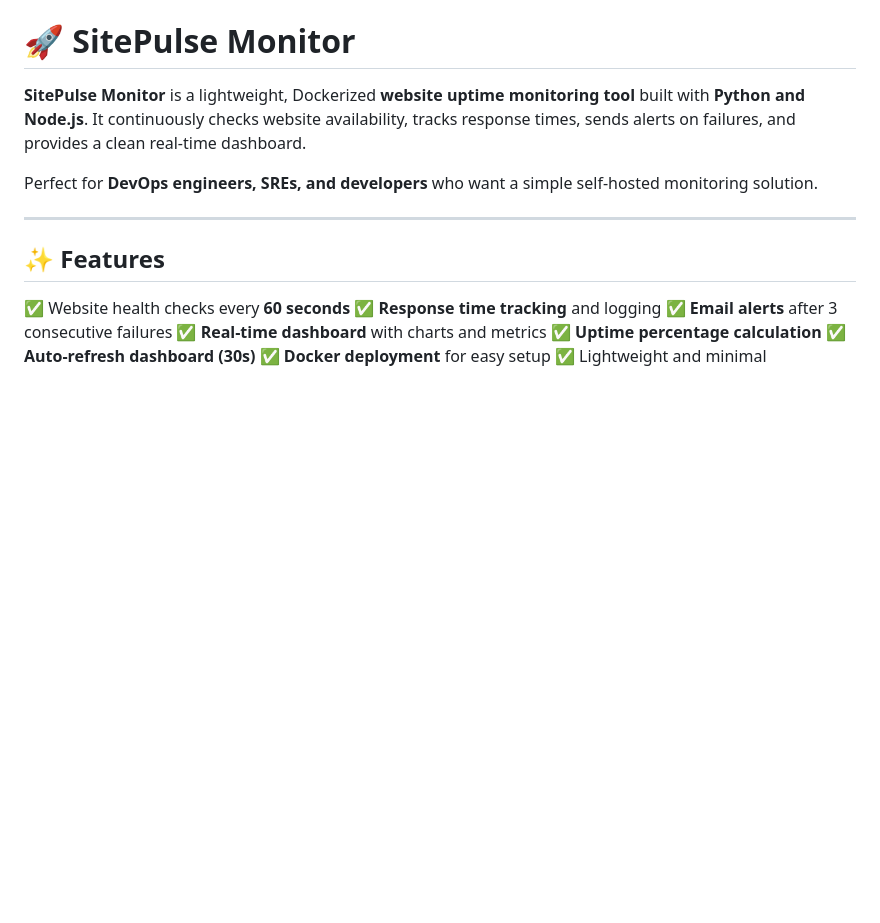
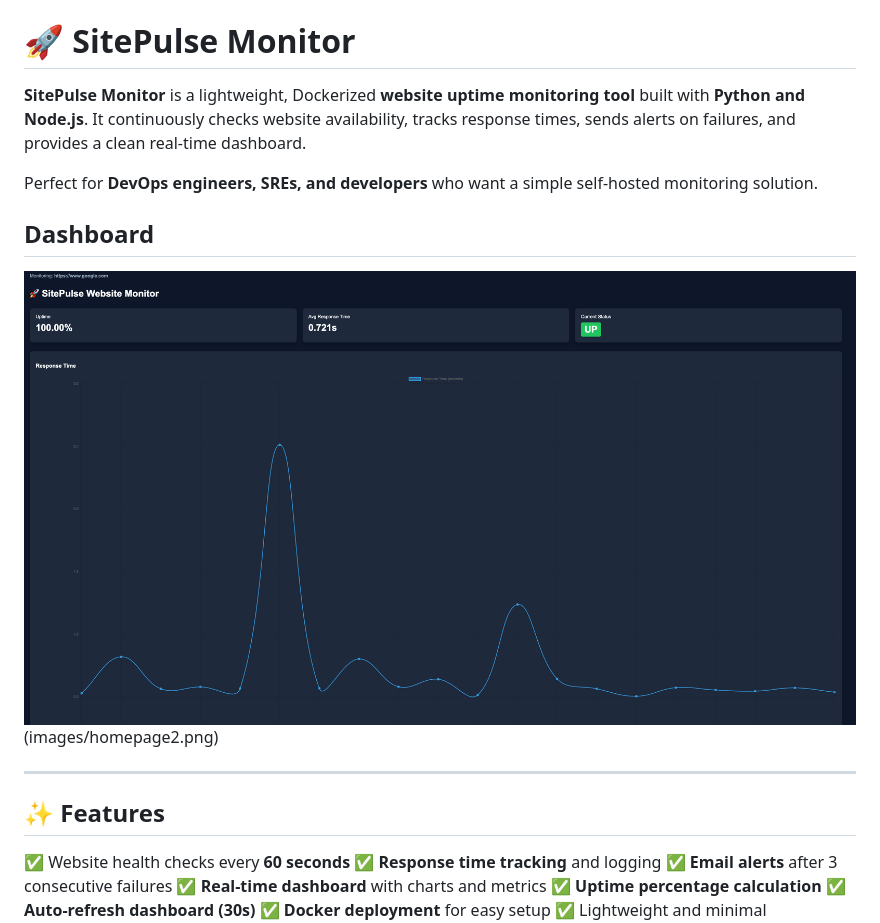
Before and after one commit to sagarpatil23192/sitepulse-monitor, a Markdown page: README.md, the part around the change. Rendered like a GitHub page; blank space fills up the shorter version.

Commit message:
Adding Dashboard screenshots

```diff
--- a/README.md
+++ b/README.md
@@ -6,6 +6,10 @@
 It continuously checks website availability, tracks response times, sends alerts on failures, and provides a clean real-time dashboard.
 
 Perfect for **DevOps engineers, SREs, and developers** who want a simple self-hosted monitoring solution.
+
+## Dashboard
+
+![Dashboard](images/homepage1.png)(images/homepage2.png)
 
 ---
 
```
